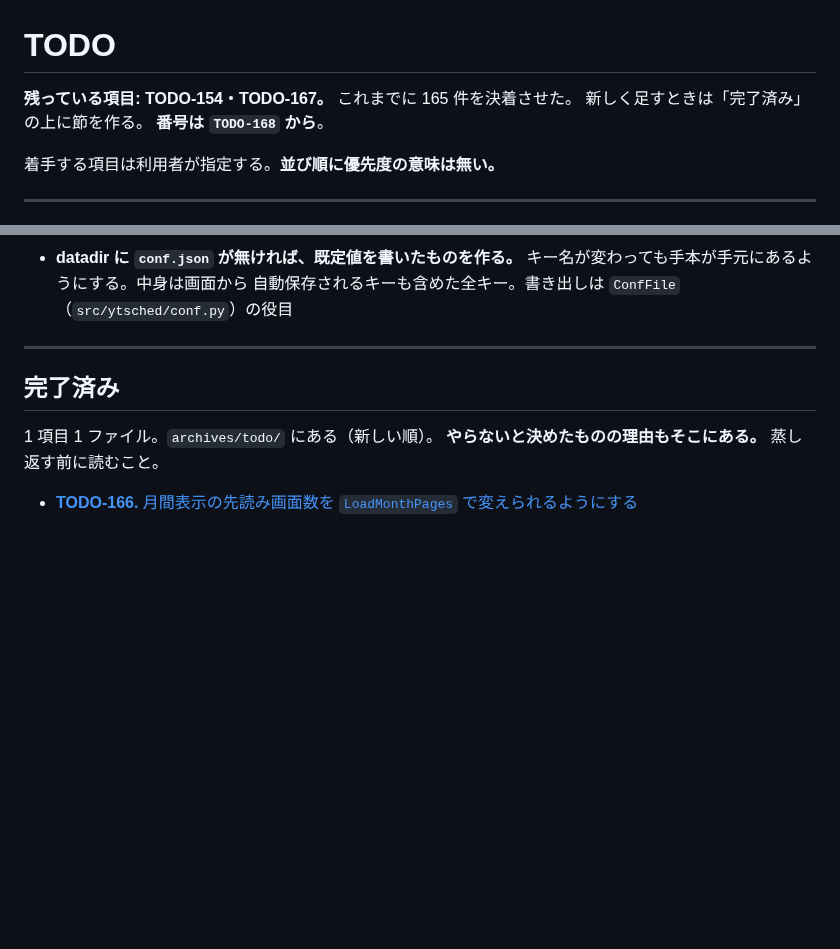
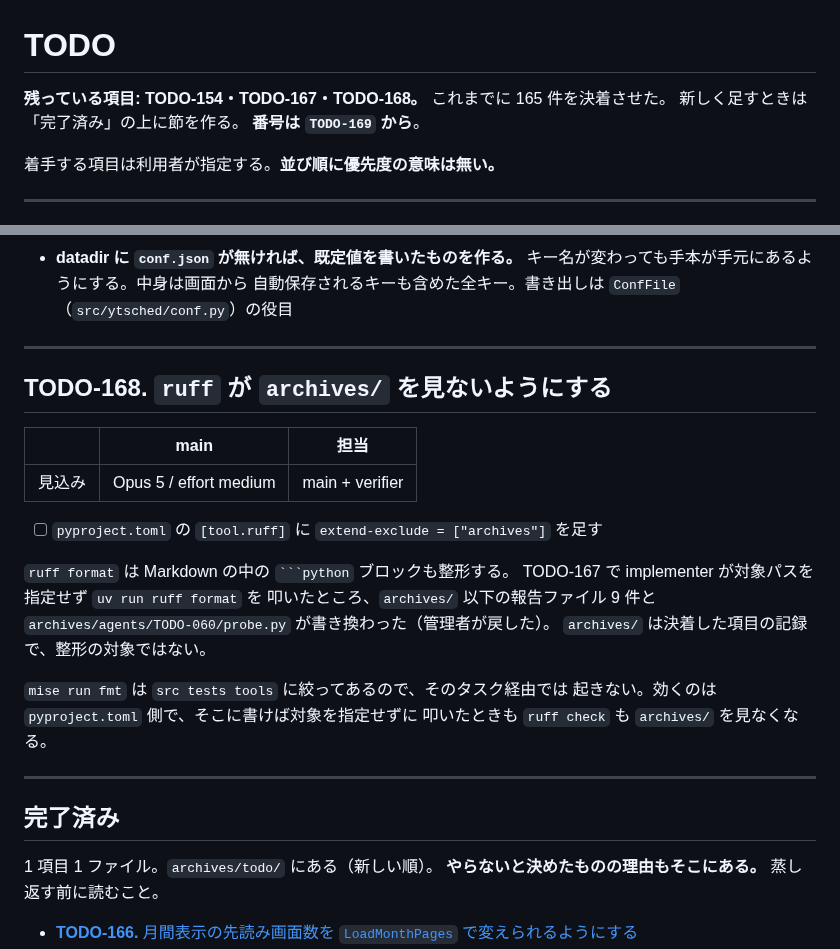
Before and after one commit to ytani01/ytsched, a Markdown page: TODO.md, 2 parts joined by grey strips. Rendered like a GitHub page; blank space fills up the shorter version.

Commit message:
docs(todo): ruff が archives を見ないようにする件を TODO-168 として立てる
Co-Authored-By: Claude Opus 5 <noreply@anthropic.com>
Claude-Session: https://claude.ai/code/session_012xYQ5gzBC3VGiiQ2LsysJm

`````diff
--- a/TODO.md
+++ b/TODO.md
@@ -1,8 +1,8 @@
 # TODO
 
-**残っている項目: TODO-154・TODO-167。** これまでに 165 件を決着させた。
+**残っている項目: TODO-154・TODO-167・TODO-168。** これまでに 165 件を決着させた。
 新しく足すときは「完了済み」の上に節を作る。
-**番号は `TODO-168` から**。
+**番号は `TODO-169` から**。
 
 着手する項目は利用者が指定する。**並び順に優先度の意味は無い。**
 
@@ -68,6 +68,26 @@ TODO-153 は 1 日 1 回まとめて出すだけで、個々の予定の「N 分
   キー名が変わっても手本が手元にあるようにする。中身は画面から
   自動保存されるキーも含めた全キー。書き出しは `ConfFile`
   （`src/ytsched/conf.py`）の役目
+
+---
+
+## TODO-168. `ruff` が `archives/` を見ないようにする
+
+|      | main | 担当 |
+|------|------|------|
+| 見込み | Opus 5 / effort medium | main + verifier |
+
+- [ ] `pyproject.toml` の `[tool.ruff]` に `extend-exclude = ["archives"]` を足す
+
+`ruff format` は Markdown の中の ```` ```python ```` ブロックも整形する。
+TODO-167 で implementer が対象パスを指定せず `uv run ruff format` を
+叩いたところ、`archives/` 以下の報告ファイル 9 件と
+`archives/agents/TODO-060/probe.py` が書き換わった（管理者が戻した）。
+`archives/` は決着した項目の記録で、整形の対象ではない。
+
+`mise run fmt` は `src tests tools` に絞ってあるので、そのタスク経由では
+起きない。効くのは `pyproject.toml` 側で、そこに書けば対象を指定せずに
+叩いたときも `ruff check` も `archives/` を見なくなる。
 
 ---
 
`````
